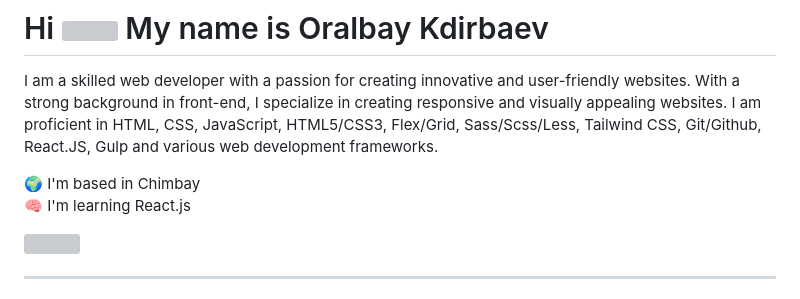
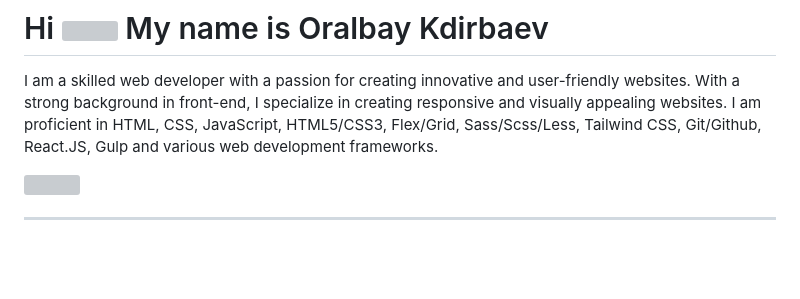
Before and after one commit to orallarooo/orallarooo, a Markdown page: README.md, the part around the change. Rendered like a GitHub page; blank space fills up the shorter version; grey boxes are pictures that could not be loaded.

```diff
--- a/README.md
+++ b/README.md
@@ -1,9 +1,6 @@
 # Hi ![](https://user-images.githubusercontent.com/18350557/176309783-0785949b-9127-417c-8b55-ab5a4333674e.gif) My name is Oralbay Kdirbaev
 
 <p align="left">I am a skilled web developer with a passion for creating innovative and user-friendly websites. With a strong background in front-end, I specialize in creating responsive and visually appealing websites. I am proficient in HTML, CSS, JavaScript, HTML5/CSS3, Flex/Grid, Sass/Scss/Less, Tailwind CSS, Git/Github, React.JS, Gulp and various web development frameworks.</p>
-
-🌍 I'm based in Chimbay
-🧠 I'm learning React.js
 
 <a href="https://www.github.com/orallarooo" target="_blank" rel="noreferrer">
   <img src="https://img.shields.io/github/followers/orallarooo?logo=github&style=for-the-badge&color=000000&labelColor=ffffff" />
```
